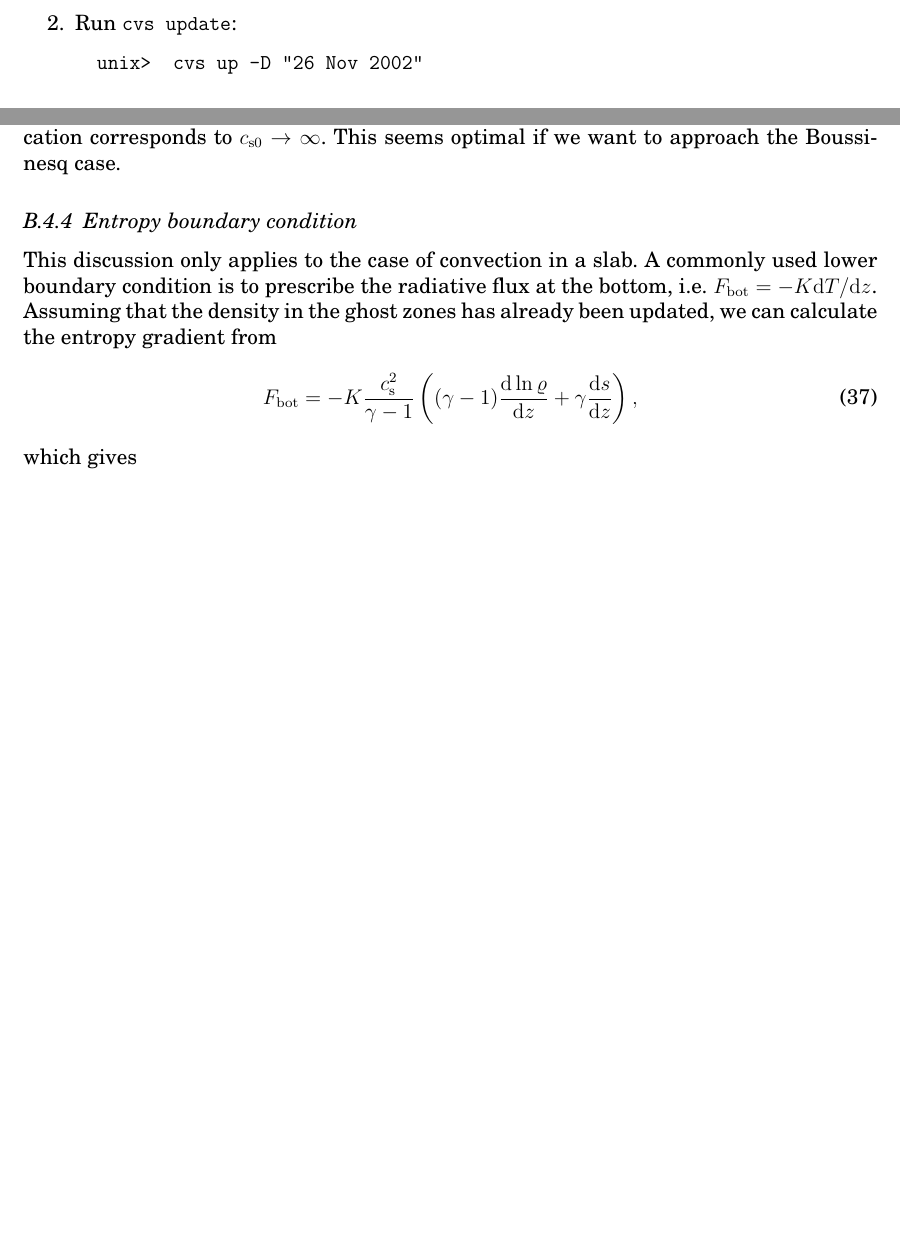
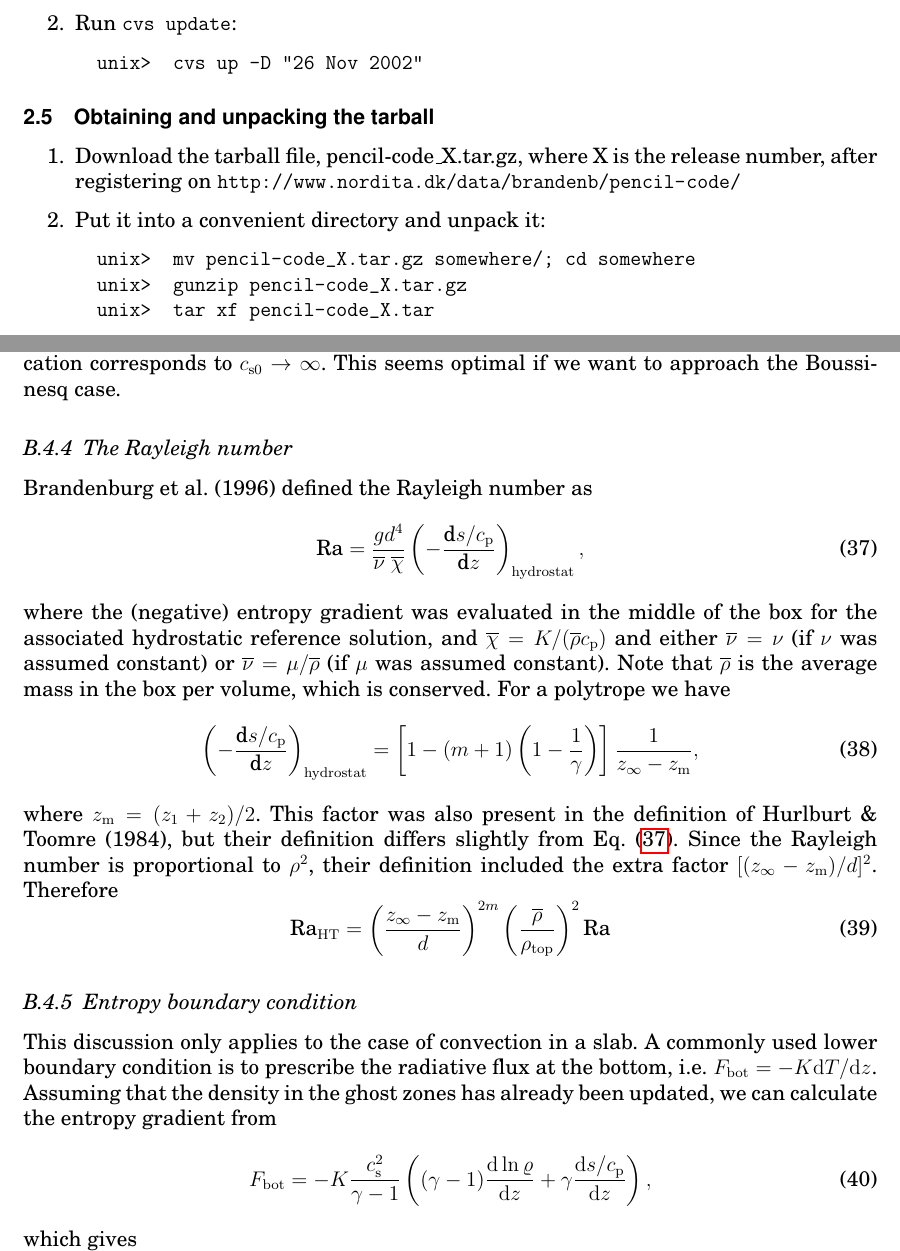
Before and after one commit to pencil-code/pencil-code, a LaTeX document (doc/manual.tex): two parts of pages 13 and 52 of 74 before the commit and two parts of pages 13 and 52 of 75 after it, joined at a grey line, cut so that both start at the same text, the shorter picture padded with empty space. Compiled offline with pdfLaTeX; the source files are stored in an older character set and shown here as Unicode.

Commit message:
entered my changes. Added stuff about definition of Rayleigh number in the appendix.

```diff
--- a/doc/manual.tex
+++ b/doc/manual.tex
@@ -313,7 +313,7 @@
 \title{{\sffamily\bfseries Installing and Using the High-Order Pencil MPI code}}
 %\subtitle{A very preliminary manual}
 \author{Wolfgang Dobler \& Axel Brandenburg}
-\date{\today,~ $ $Revision: 1.111 $ $}
+\date{\today,~ $ $Revision: 1.112 $ $}
 
 % ====================================================================== %
 
@@ -720,6 +720,22 @@ this by:
 \item Run \cmd{cvs update}:
   \begin{alltt}
   \prompt{unix> } cvs up -D "26 Nov 2002"\
+  \end{alltt}
+\end{enumerate}
+
+% ---------------------------------------------------------------------- %
+
+\subsection{Obtaining and unpacking the tarball}
+
+\begin{enumerate}
+\item Download the tarball file, pencil-code_X.tar.gz,
+  where X is the release number, after registering on
+  \path{http://www.nordita.dk/data/brandenb/pencil-code/}
+\item Put it into a convenient directory and unpack it:
+  \begin{alltt}
+  \prompt{unix> } mv pencil-code_X.tar.gz somewhere/; cd somewhere
+  \prompt{unix> } gunzip pencil-code_X.tar.gz
+  \prompt{unix> } tar xf pencil-code_X.tar \
   \end{alltt}
 \end{enumerate}
 
@@ -2899,6 +2917,36 @@ Gravitational box units: measure speed in units of $\sqrt{g_z d}$.
 The limit of vanishing stratification corresponds to
 $c_{\rm s0}\rightarrow\infty$. This seems optimal if we want
 to approach the Boussinesq case.
+
+\subsubsection{The Rayleigh number}
+
+Brandenburg et al.\ (1996) defined the Rayleigh number as
+\begin{equation}\label{Radef}
+\mbox{Ra}={gd^4\over\overline{\nu}\;\overline{\chi}}
+\left(-{\mbox{d}s/c_{\rm p}\over\mbox{d}z}\right)_{\rm hydrostat},
+\end{equation}
+where the (negative) entropy gradient was evaluated in the middle
+of the box for the associated hydrostatic reference solution, and
+$\overline\chi=K/(\overline\rho c_{\rm p})$ and either $\overline\nu=\nu$
+(if $\nu$ was assumed constant) or $\overline\nu=\mu/\overline\rho$
+(if $\mu$ was assumed constant). Note that $\overline\rho$ is the average
+mass in the box per volume, which is conserved. For a polytrope we have
+\begin{equation}\label{sgradient}
+\left(-{\mbox{d}s/c_{\rm p}\over\mbox{d}z}\right)_{\rm hydrostat}
+=\left[1-(m+1)\left(1-{1\over\gamma}\right)\right]
+{1\over z_{\infty}-z_{\rm m}},
+\end{equation}
+where $z_{\rm m}=(z_1+z_2)/2$. This factor was also present in
+the definition of Hurlburt \& Toomre (1984), but their definition
+differs slightly from Eq.~(\ref{Radef}). Since the Rayleigh number is
+proportional to $\rho^2$, their definition included the extra factor
+$[(z_{\infty}-z_{\rm m})/d]^2$. Therefore
+\begin{equation}\label{Rdef}
+\mbox{Ra}_{\rm HT}=\left({z_{\infty}-z_{\rm m}\over d}\right)^{2m}
+\left({\overline\rho\over\rho_{\rm top}}\right)^2\mbox{Ra}
+\end{equation}
+
+%\subsubsection{Relation to the setup of Hurlburt \& Toomre}
 
 \subsubsection{Entropy boundary condition}
 
@@ -2909,11 +2957,11 @@ Assuming that the density in the ghost zones has already been
 updated, we can calculate the entropy gradient from
 \begin{equation}\label{Fbot}
 F_{\rm bot}=-K{c_{\rm s}^2\over\gamma-1}\left(
-(\gamma-1){\dd\ln\varrho\over\dd z}+\gamma{\dd s\over\dd z}\right),
+(\gamma-1){\dd\ln\varrho\over\dd z}+\gamma{\dd s/c_{\rm p}\over\dd z}\right),
 \end{equation}
 which gives
 \begin{equation}\label{Fbot2}
-{\dd s\over\dd z}=-{\gamma-1\over\gamma}\left(
+{\dd s/c_{\rm p}\over\dd z}=-{\gamma-1\over\gamma}\left(
 {F_{\rm bot}\over K c_{\rm s}^2}+{\dd\ln\varrho\over\dd z}\right).
 \end{equation}
 
```
Also changed, not shown: doc/manual.tex (30 more changed lines).
